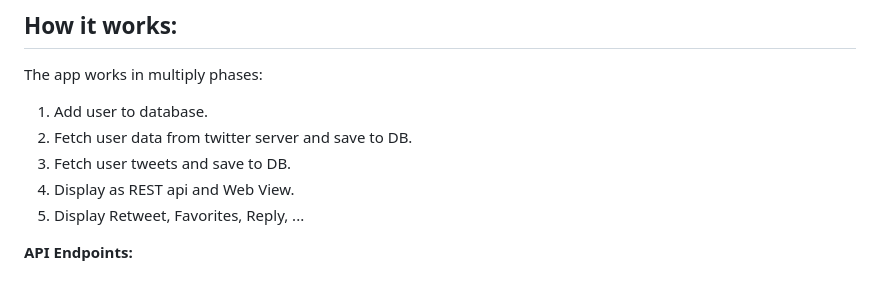
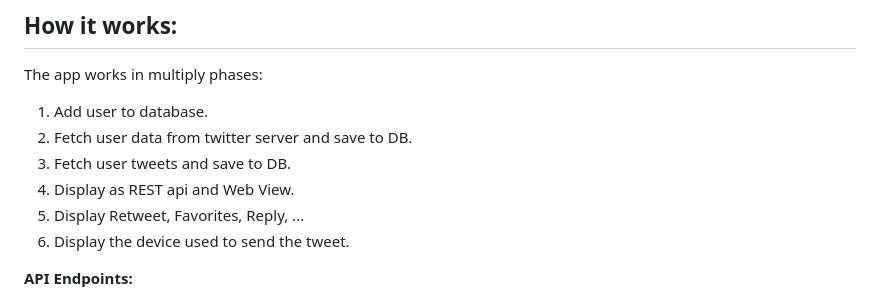
Before and after one commit to Zarinia/twitter-310ai_twitter-watch, a Markdown page: README.md, the part around the change. GitHub-like rendering.

```diff
--- a/README.md
+++ b/README.md
@@ -35,6 +35,7 @@ The app works in multiply phases:
 3. Fetch user tweets and save to DB.
 4. Display as REST api and Web View.
 5. Display Retweet, Favorites, Reply, ...
+6. Display the device used to send the tweet.
 
 **API Endpoints:**
 - Make a REST API with the following endpoints:
```
